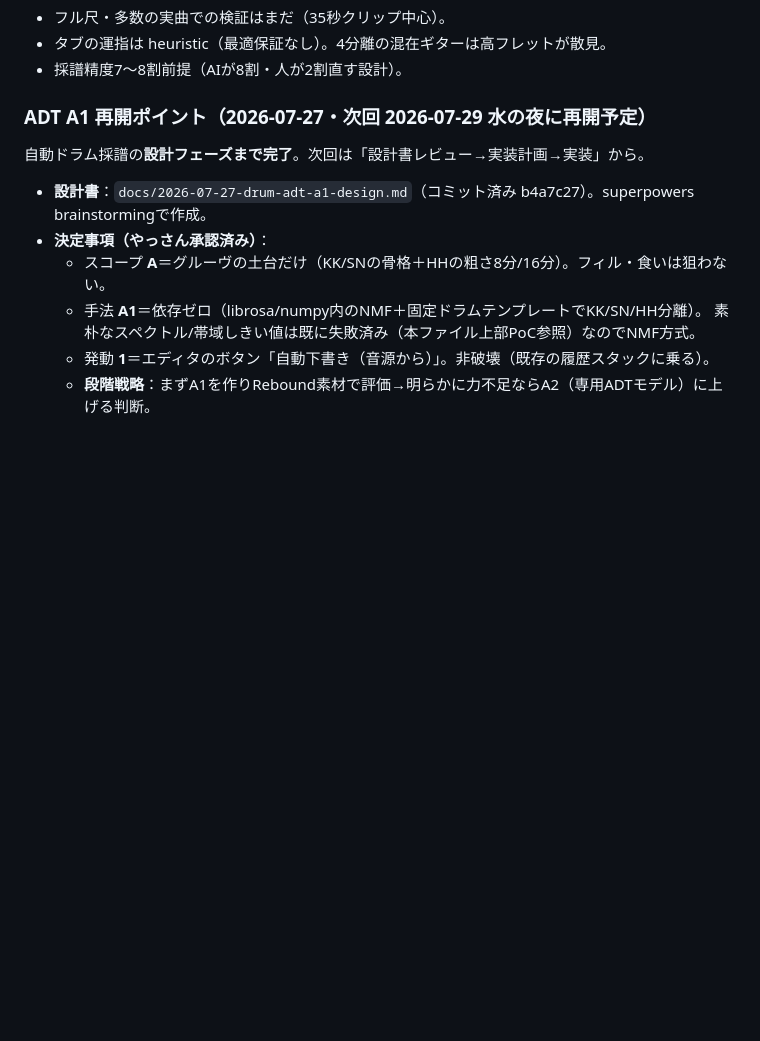
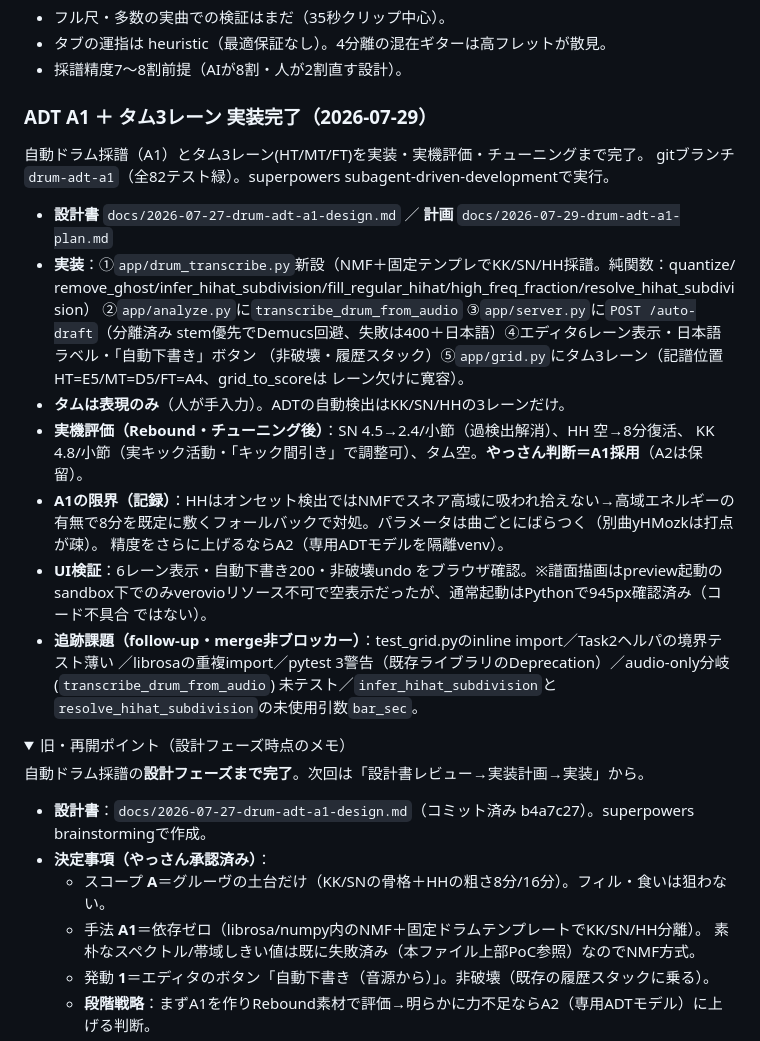
Before and after one commit to jasawsea/bandcopy, a Markdown page: CLAUDE.md, the part around one of its changes. Drawn GitHub-style; folded sections open; blank space fills up the shorter version.

Commit message:
docs: ADT A1+タム3レーン 実装完了と実機評価・追跡課題を作業ログに記録
Co-Authored-By: Claude Opus 4.8 <noreply@anthropic.com>

```diff
--- a/CLAUDE.md
+++ b/CLAUDE.md
@@ -373,7 +373,31 @@ Colabのclone元となるPublicリポジトリを公開した。
 - タブの運指は heuristic（最適保証なし）。4分離の混在ギターは高フレットが散見。
 - 採譜精度7〜8割前提（AIが8割・人が2割直す設計）。
 
-### ADT A1 再開ポイント（2026-07-27・次回 2026-07-29 水の夜に再開予定）
+### ADT A1 ＋ タム3レーン 実装完了（2026-07-29）
+自動ドラム採譜（A1）とタム3レーン(HT/MT/FT)を実装・実機評価・チューニングまで完了。
+gitブランチ `drum-adt-a1`（全82テスト緑）。superpowers subagent-driven-developmentで実行。
+- **設計書** `docs/2026-07-27-drum-adt-a1-design.md` ／ **計画** `docs/2026-07-29-drum-adt-a1-plan.md`
+- **実装**：①`app/drum_transcribe.py`新設（NMF＋固定テンプレでKK/SN/HH採譜。純関数：quantize/
+  remove_ghost/infer_hihat_subdivision/fill_regular_hihat/high_freq_fraction/resolve_hihat_subdivision）
+  ②`app/analyze.py`に`transcribe_drum_from_audio` ③`app/server.py`に`POST /auto-draft`（分離済み
+  stem優先でDemucs回避、失敗は400＋日本語）④エディタ6レーン表示・日本語ラベル・「自動下書き」ボタン
+  （非破壊・履歴スタック）⑤`app/grid.py`にタム3レーン（記譜位置 HT=E5/MT=D5/FT=A4、grid_to_scoreは
+  レーン欠けに寛容）。
+- **タムは表現のみ**（人が手入力）。ADTの自動検出はKK/SN/HHの3レーンだけ。
+- **実機評価（Rebound・チューニング後）**：SN 4.5→2.4/小節（過検出解消）、HH 空→8分復活、
+  KK 4.8/小節（実キック活動・「キック間引き」で調整可）、タム空。**やっさん判断＝A1採用**（A2は保留）。
+- **A1の限界（記録）**：HHはオンセット検出ではNMFでスネア高域に吸われ拾えない→高域エネルギーの
+  有無で8分を既定に敷くフォールバックで対処。パラメータは曲ごとにばらつく（別曲yHMozkは打点が疎）。
+  精度をさらに上げるならA2（専用ADTモデルを隔離venv）。
+- **UI検証**：6レーン表示・自動下書き200・非破壊undo をブラウザ確認。※譜面描画はpreview起動の
+  sandbox下でのみverovioリソース不可で空表示だったが、通常起動はPythonで945px確認済み（コード不具合
+  ではない）。
+- **追跡課題（follow-up・merge非ブロッカー）**：test_grid.pyのinline import／Task2ヘルパの境界テスト薄い
+  ／librosaの重複import／pytest 3警告（既存ライブラリのDeprecation）／audio-only分岐(`transcribe_drum_from_audio`)
+  未テスト／`infer_hihat_subdivision`と`resolve_hihat_subdivision`の未使用引数`bar_sec`。
+
+<details><summary>旧・再開ポイント（設計フェーズ時点のメモ）</summary>
+
 自動ドラム採譜の**設計フェーズまで完了**。次回は「設計書レビュー→実装計画→実装」から。
 - **設計書**：`docs/2026-07-27-drum-adt-a1-design.md`（コミット済み b4a7c27）。superpowers brainstormingで作成。
 - **決定事項（やっさん承認済み）**：
```
Also changed, not shown: other parts of CLAUDE.md (+2 -0 lines).
